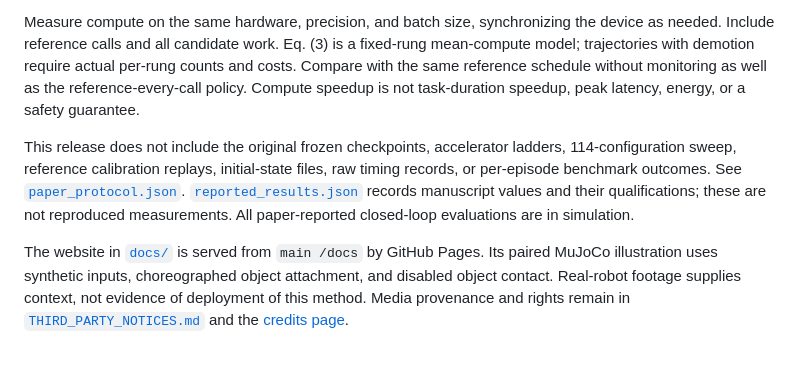
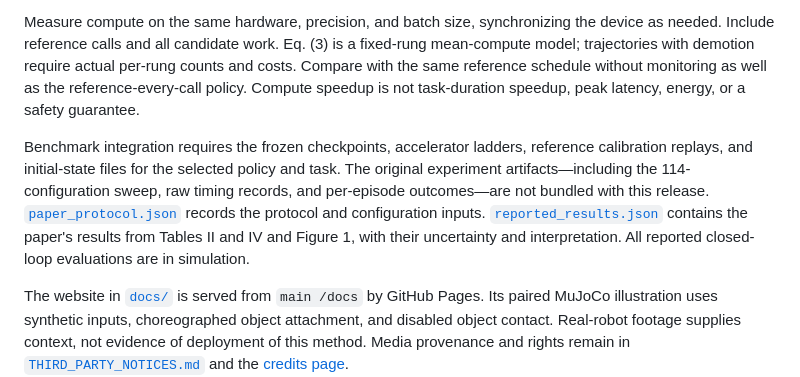
Before and after one commit to YiZhao-Jasper/unexpired-plan, a Markdown page: examples/README.md, the part around the change. GitHub-like rendering; blank space fills up the shorter version.

Commit message:
Clarify research results and software documentation

```diff
--- a/examples/README.md
+++ b/examples/README.md
@@ -107,6 +107,6 @@ Pair trials on identical initial states. `paired_bootstrap` accepts binary outco
 
 Measure compute on the same hardware, precision, and batch size, synchronizing the device as needed. Include reference calls and all candidate work. Eq. (3) is a fixed-rung mean-compute model; trajectories with demotion require actual per-rung counts and costs. Compare with the same reference schedule without monitoring as well as the reference-every-call policy. Compute speedup is not task-duration speedup, peak latency, energy, or a safety guarantee.
 
-This release does not include the original frozen checkpoints, accelerator ladders, 114-configuration sweep, reference calibration replays, initial-state files, raw timing records, or per-episode benchmark outcomes. See [`paper_protocol.json`](../configs/paper_protocol.json). [`reported_results.json`](../configs/reported_results.json) records manuscript values and their qualifications; these are not reproduced measurements. All paper-reported closed-loop evaluations are in simulation.
+Benchmark integration requires the frozen checkpoints, accelerator ladders, reference calibration replays, and initial-state files for the selected policy and task. The original experiment artifacts—including the 114-configuration sweep, raw timing records, and per-episode outcomes—are not bundled with this release. [`paper_protocol.json`](../configs/paper_protocol.json) records the protocol and configuration inputs. [`reported_results.json`](../configs/reported_results.json) contains the paper's results from Tables II and IV and Figure 1, with their uncertainty and interpretation. All reported closed-loop evaluations are in simulation.
 
 The website in [`docs/`](../docs/) is served from `main /docs` by GitHub Pages. Its paired MuJoCo illustration uses synthetic inputs, choreographed object attachment, and disabled object contact. Real-robot footage supplies context, not evidence of deployment of this method. Media provenance and rights remain in [`THIRD_PARTY_NOTICES.md`](../THIRD_PARTY_NOTICES.md) and the [credits page](https://yizhaojasper.com/unexpired-plan/credits.html).
```
Also changed, not shown: README.md (+10 -10 lines).
